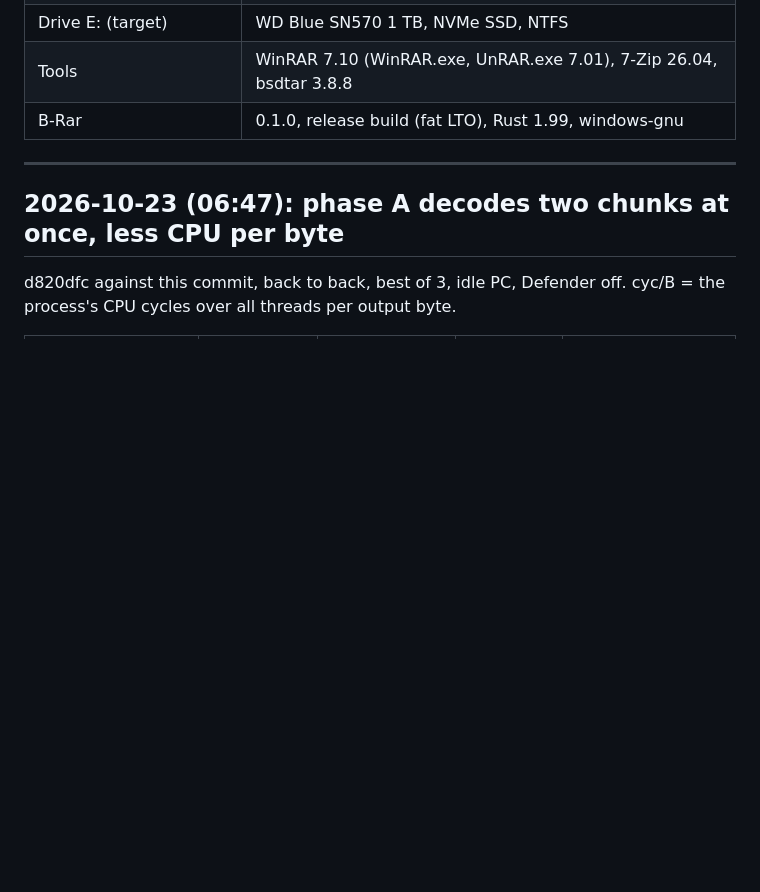
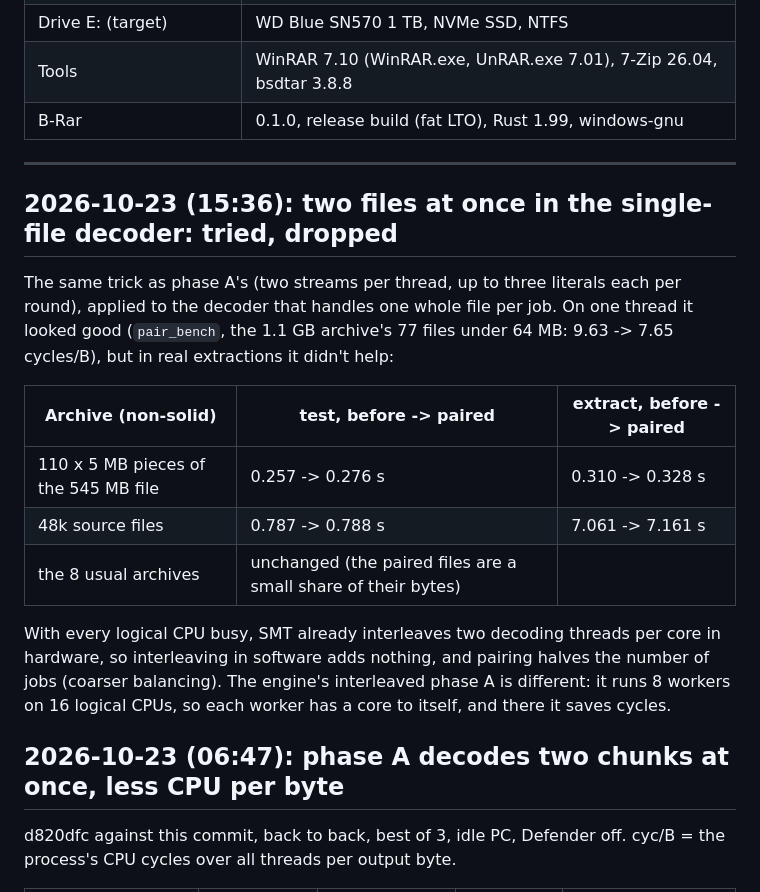
Before and after one commit to ahmedanjum30/B-Rar, a Markdown page: benches/RESULTS.md, the part around the change. GitHub-like rendering; blank space fills up the shorter version.

Commit message:
Benchmarks: paired single-file decoding tried and dropped
On one thread it saved ~20% of cycles, but with all logical CPUs busy SMT
already interleaves two decoders per core: no gain in real extractions.

Co-Authored-By: Claude Opus 5.5 <noreply@anthropic.com>

```diff
--- a/benches/RESULTS.md
+++ b/benches/RESULTS.md
@@ -18,6 +18,23 @@ file) unless noted otherwise.
 
 ---
 
+## 2026-10-23 (15:36): two files at once in the single-file decoder: tried, dropped
+
+The same trick as phase A's (two streams per thread, up to three literals each per round),
+applied to the decoder that handles one whole file per job. On one thread it looked good
+(`pair_bench`, the 1.1 GB archive's 77 files under 64 MB: 9.63 -> 7.65 cycles/B), but in
+real extractions it didn't help:
+
+| Archive (non-solid) | test, before -> paired | extract, before -> paired |
+|---|---|---|
+| 110 x 5 MB pieces of the 545 MB file | 0.257 -> 0.276 s | 0.310 -> 0.328 s |
+| 48k source files | 0.787 -> 0.788 s | 7.061 -> 7.161 s |
+| the 8 usual archives | unchanged (the paired files are a small share of their bytes) | |
+
+With every logical CPU busy, SMT already interleaves two decoding threads per core in
+hardware, so interleaving in software adds nothing, and pairing halves the number of jobs
+(coarser balancing). The engine's interleaved phase A is different: it runs 8 workers on 16
+logical CPUs, so each worker has a core to itself, and there it saves cycles.
 ## 2026-10-23 (06:47): phase A decodes two chunks at once, less CPU per byte
 
 d820dfc against this commit, back to back, best of 3, idle PC, Defender off. cyc/B = the
```
